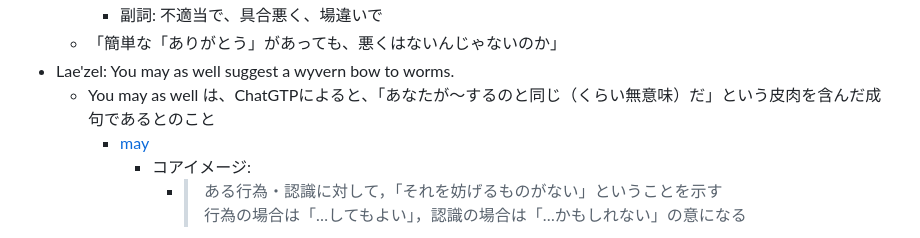
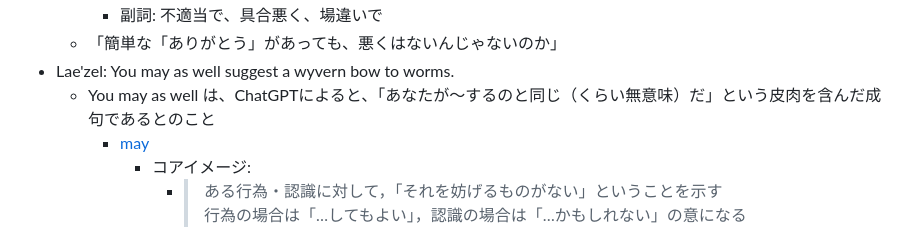
Before and after one commit to kjirou/blog, a Markdown page: blog-source/articles/baldurs-gate-3-english-part-9.md, the part around the change. Rendered like a GitHub page.

Commit message:
Fix a typo

```diff
--- a/blog-source/articles/baldurs-gate-3-english-part-9.md
+++ b/blog-source/articles/baldurs-gate-3-english-part-9.md
@@ -270,7 +270,7 @@ lastUpdatedAt: "2024-01-07 07:32:39+0000"
     - 副詞: 不適当で、具合悪く、場違いで
   - 「簡単な「ありがとう」があっても、悪くはないんじゃないのか」
 - Lae'zel: You may as well suggest a wyvern bow to worms.
-  - You may as well は、ChatGTPによると、「あなたが〜するのと同じ（くらい無意味）だ」という皮肉を含んだ成句であるとのこと
+  - You may as well は、ChatGPTによると、「あなたが〜するのと同じ（くらい無意味）だ」という皮肉を含んだ成句であるとのこと
     - [may](https://ejje.weblio.jp/content/may)
       - コアイメージ:
         - > ある行為・認識に対して，「それを妨げるものがない」ということを示す
```
